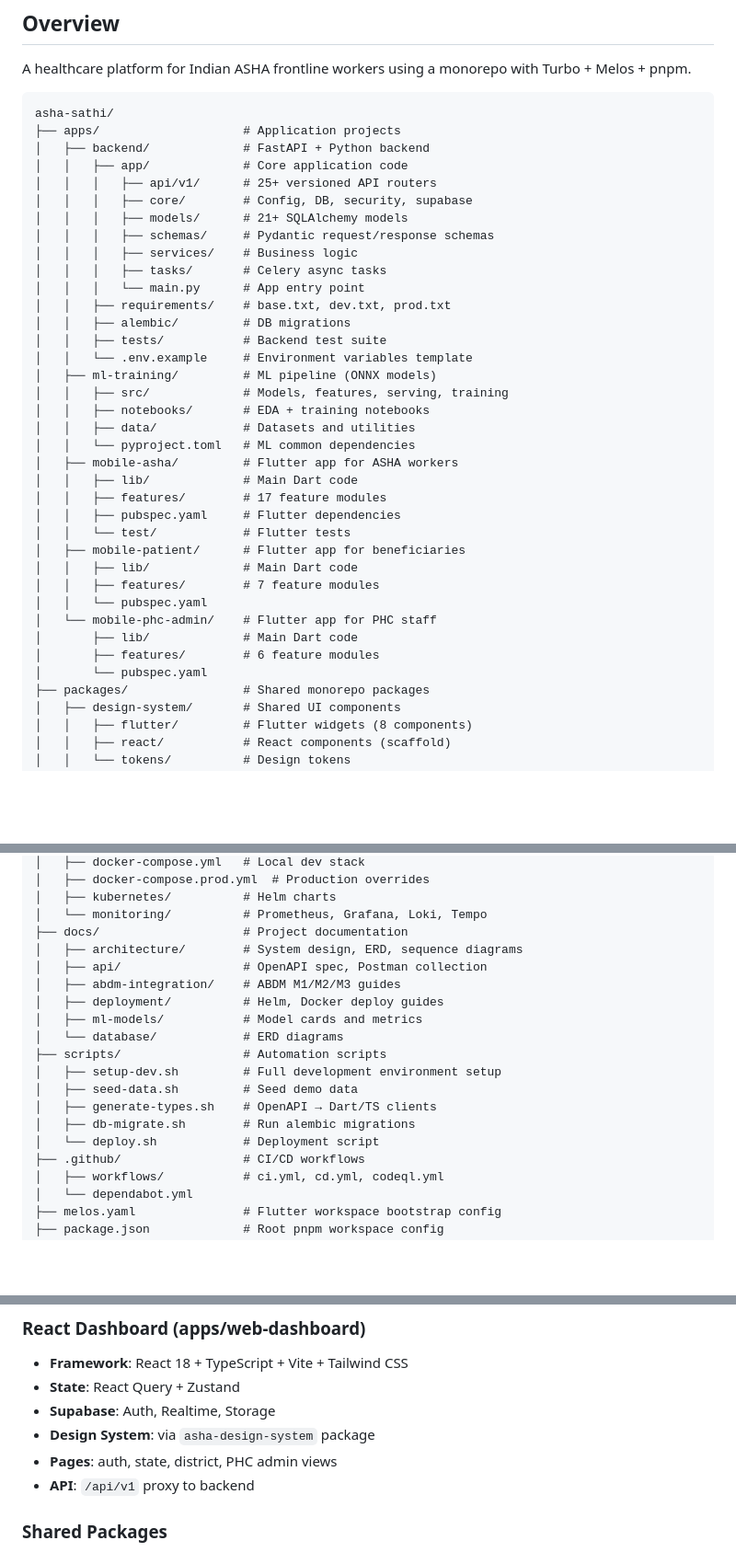
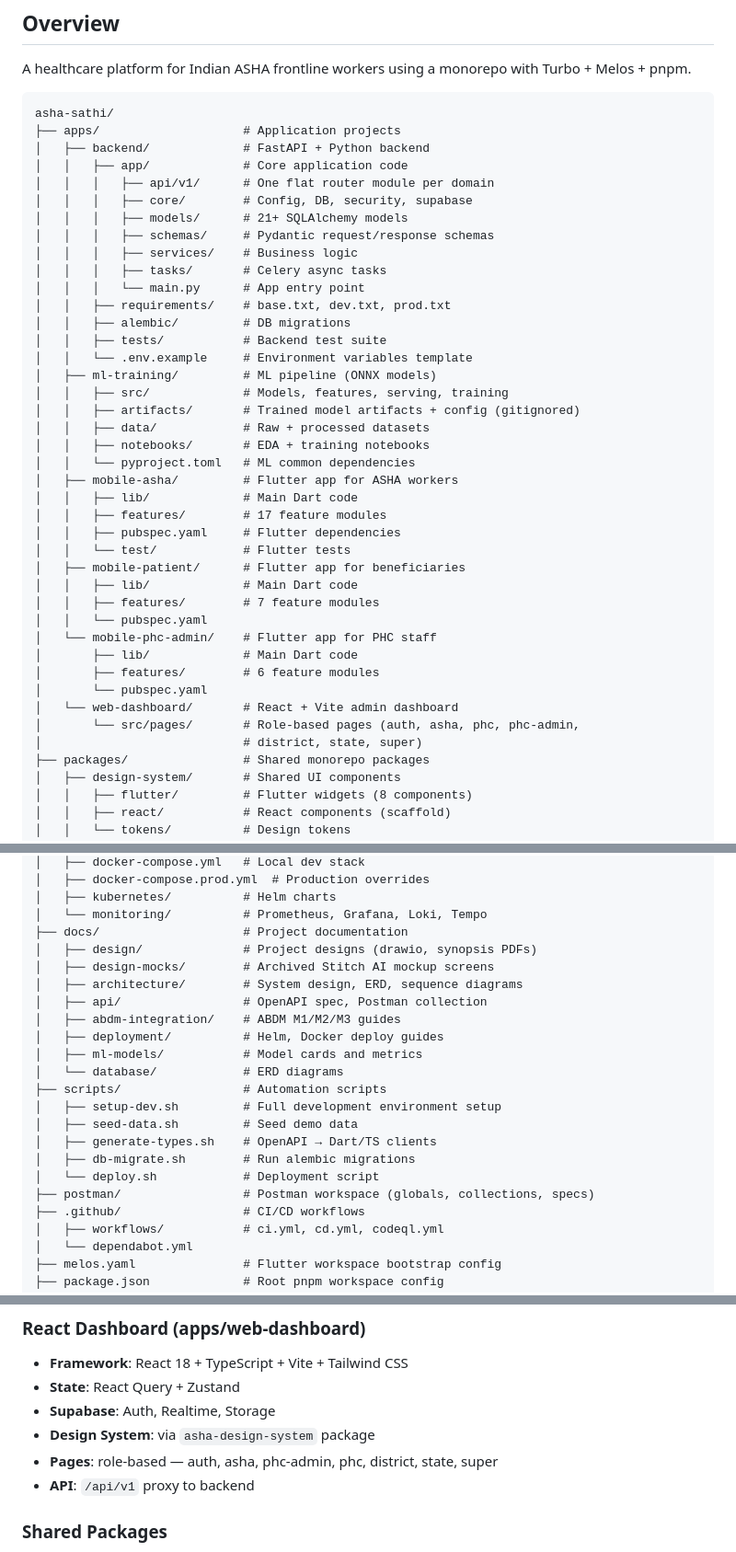
Before and after one commit to ShreyashBagade358/Asha-sathi, a Markdown page: PROJECT_STRUCTURE.md, 3 parts joined by grey strips. Shown at 92% size. Rendered like a GitHub page; blank space fills up the shorter version.

```diff
--- a/PROJECT_STRUCTURE.md
+++ b/PROJECT_STRUCTURE.md
@@ -8,7 +8,7 @@ asha-sathi/
 ├── apps/                    # Application projects
 │   ├── backend/             # FastAPI + Python backend
 │   │   ├── app/             # Core application code
-│   │   │   ├── api/v1/      # 25+ versioned API routers
+│   │   │   ├── api/v1/      # One flat router module per domain
 │   │   │   ├── core/        # Config, DB, security, supabase
 │   │   │   ├── models/      # 21+ SQLAlchemy models
 │   │   │   ├── schemas/     # Pydantic request/response schemas
@@ -21,8 +21,9 @@ asha-sathi/
 │   │   └── .env.example     # Environment variables template
 │   ├── ml-training/         # ML pipeline (ONNX models)
 │   │   ├── src/             # Models, features, serving, training
+│   │   ├── artifacts/       # Trained model artifacts + config (gitignored)
+│   │   ├── data/            # Raw + processed datasets
 │   │   ├── notebooks/       # EDA + training notebooks
-│   │   ├── data/            # Datasets and utilities
 │   │   └── pyproject.toml   # ML common dependencies
 │   ├── mobile-asha/         # Flutter app for ASHA workers
 │   │   ├── lib/             # Main Dart code
@@ -37,6 +38,9 @@ asha-sathi/
 │       ├── lib/             # Main Dart code
 │       ├── features/        # 6 feature modules
 │       └── pubspec.yaml
+│   └── web-dashboard/       # React + Vite admin dashboard
+│       └── src/pages/       # Role-based pages (auth, asha, phc, phc-admin,
+│                            # district, state, super)
 ├── packages/                # Shared monorepo packages
 │   ├── design-system/       # Shared UI components
 │   │   ├── flutter/         # Flutter widgets (8 components)
@@ -57,6 +61,8 @@ asha-sathi/
 │   ├── kubernetes/          # Helm charts
 │   └── monitoring/          # Prometheus, Grafana, Loki, Tempo
 ├── docs/                    # Project documentation
+│   ├── design/              # Project designs (drawio, synopsis PDFs)
+│   ├── design-mocks/        # Archived Stitch AI mockup screens
 │   ├── architecture/        # System design, ERD, sequence diagrams
 │   ├── api/                 # OpenAPI spec, Postman collection
 │   ├── abdm-integration/    # ABDM M1/M2/M3 guides
@@ -69,6 +75,7 @@ asha-sathi/
 │   ├── generate-types.sh    # OpenAPI → Dart/TS clients
 │   ├── db-migrate.sh        # Run alembic migrations
 │   └── deploy.sh            # Deployment script
+├── postman/                 # Postman workspace (globals, collections, specs)
 ├── .github/                 # CI/CD workflows
 │   ├── workflows/           # ci.yml, cd.yml, codeql.yml
 │   └── dependabot.yml
@@ -103,7 +110,7 @@ asha-sathi/
 - **State**: React Query + Zustand
 - **Supabase**: Auth, Realtime, Storage
 - **Design System**: via `asha-design-system` package
-- **Pages**: auth, state, district, PHC admin views
+- **Pages**: role-based — auth, asha, phc-admin, phc, district, state, super
 - **API**: `/api/v1` proxy to backend
 
 ### Shared Packages
```
Also changed, not shown: README.md (+11 -5 lines).
